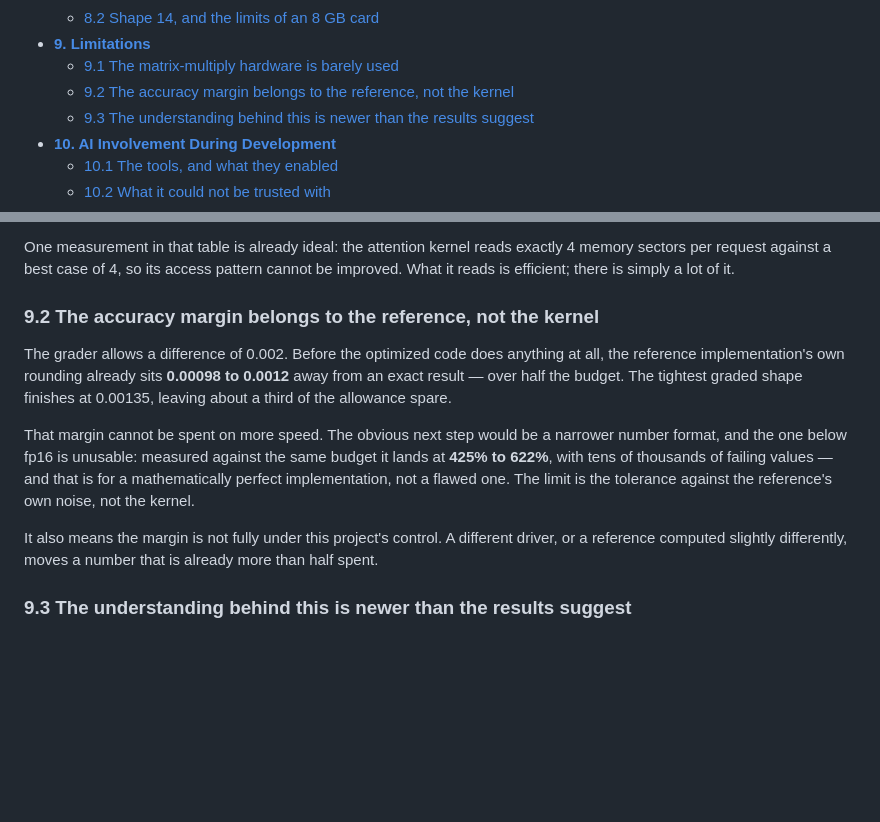
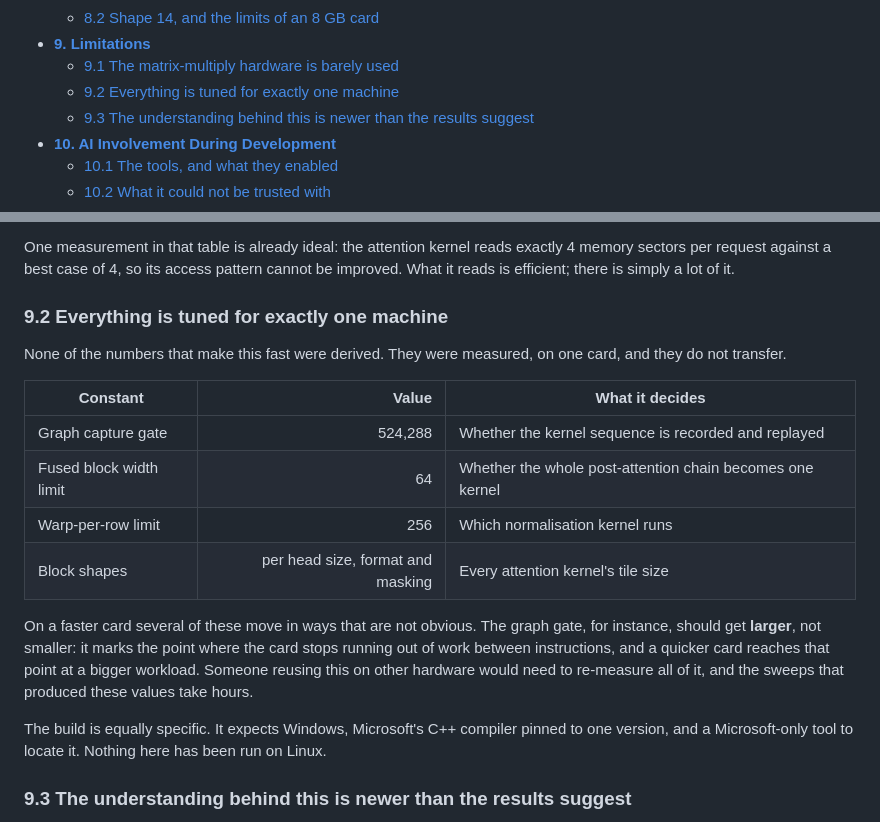
Before and after one commit to jazwinn/Distraction-OptimizedTransformerLayer, a Markdown page: TechnicalReport.md, 2 parts joined by grey strips. GitHub-like rendering; blank space fills up the shorter version.

Commit message:
updated limitation

```diff
--- a/TechnicalReport.md
+++ b/TechnicalReport.md
@@ -45,7 +45,7 @@
     - [8.2 Shape 14, and the limits of an 8 GB card](#82-shape-14-and-the-limits-of-an-8-gb-card)
 - **[9. Limitations](#9-limitations)**
     - [9.1 The matrix-multiply hardware is barely used](#91-the-matrix-multiply-hardware-is-barely-used)
-    - [9.2 The accuracy margin belongs to the reference, not the kernel](#92-the-accuracy-margin-belongs-to-the-reference-not-the-kernel)
+    - [9.2 Everything is tuned for exactly one machine](#92-everything-is-tuned-for-exactly-one-machine)
     - [9.3 The understanding behind this is newer than the results suggest](#93-the-understanding-behind-this-is-newer-than-the-results-suggest)
 - **[10. AI Involvement During Development](#10-ai-involvement-during-development)**
     - [10.1 The tools, and what they enabled](#101-the-tools-and-what-they-enabled)
@@ -1209,20 +1209,27 @@ One measurement in that table is already ideal: the attention kernel reads exact
 per request against a best case of 4, so its access pattern cannot be improved. What it reads is
 efficient; there is simply a lot of it.
 
-### 9.2 The accuracy margin belongs to the reference, not the kernel
+### 9.2 Everything is tuned for exactly one machine
 
-The grader allows a difference of 0.002. Before the optimized code does anything at all, the
-reference implementation's own rounding already sits **0.00098 to 0.0012** away from an exact
-result — over half the budget. The tightest graded shape finishes at 0.00135, leaving about a third
-of the allowance spare.
+None of the numbers that make this fast were derived. They were measured, on one card, and they do
+not transfer.
 
-That margin cannot be spent on more speed. The obvious next step would be a narrower number format,
-and the one below fp16 is unusable: measured against the same budget it lands at **425% to 622%**,
-with tens of thousands of failing values — and that is for a mathematically perfect implementation,
-not a flawed one. The limit is the tolerance against the reference's own noise, not the kernel.
+| Constant | Value | What it decides |
+| --- | ---: | --- |
+| Graph capture gate | 524,288 | Whether the kernel sequence is recorded and replayed |
+| Fused block width limit | 64 | Whether the whole post-attention chain becomes one kernel |
+| Warp-per-row limit | 256 | Which normalisation kernel runs |
+| Block shapes | per head size, format and masking | Every attention kernel's tile size |
 
-It also means the margin is not fully under this project's control. A different driver, or a
-reference computed slightly differently, moves a number that is already more than half spent.
+On a faster card several of these move in ways that are not obvious. The graph gate, for instance,
+should get **larger**, not smaller: it marks the point where the card stops running out of work
+between instructions, and a quicker card reaches that point at a bigger workload. Someone reusing
+this on other hardware would need to re-measure all of it, and the sweeps that produced these values
+take hours.
+
+The build is equally specific. It expects Windows, Microsoft's C++ compiler pinned to one version,
+and a Microsoft-only tool to locate it. Nothing here has been run on Linux.
+
 
 ### 9.3 The understanding behind this is newer than the results suggest
 
```
Also changed, not shown: README.md (+12 -9 lines).
